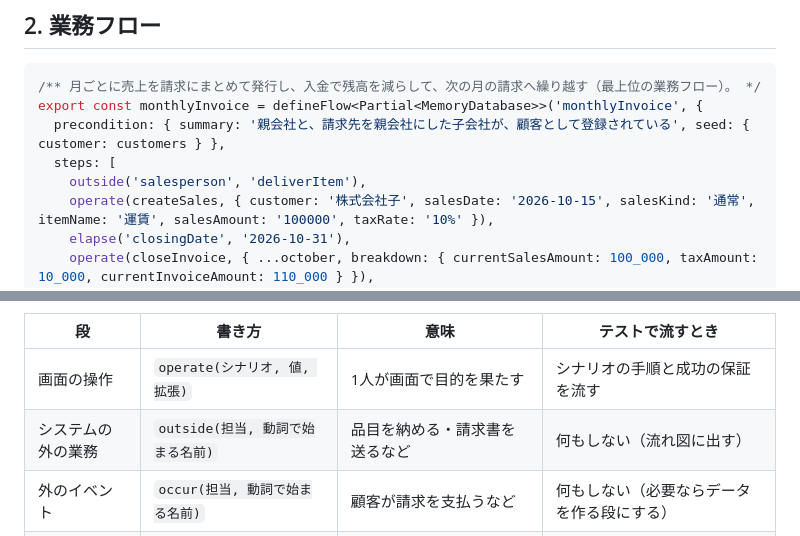
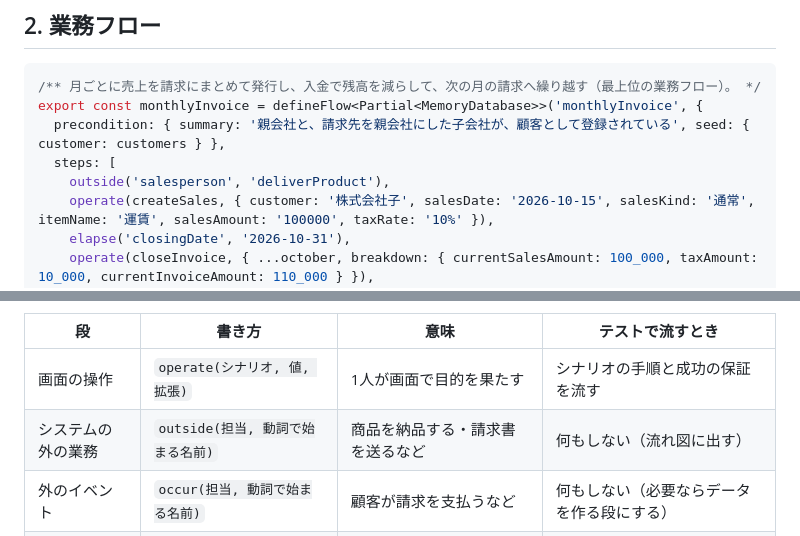
Before and after one commit to Soiya-kun/web-app-framework, a Markdown page: docs/flow-rules.md, 2 parts joined by grey strips. GitHub-like rendering.

```diff
--- a/docs/flow-rules.md
+++ b/docs/flow-rules.md
@@ -24,7 +24,7 @@
 export const monthlyInvoice = defineFlow<Partial<MemoryDatabase>>('monthlyInvoice', {
   precondition: { summary: '親会社と、請求先を親会社にした子会社が、顧客として登録されている', seed: { customer: customers } },
   steps: [
-    outside('salesperson', 'deliverItem'),
+    outside('salesperson', 'deliverProduct'),
     operate(createSales, { customer: '株式会社子', salesDate: '2026-10-15', salesKind: '通常', itemName: '運賃', salesAmount: '100000', taxRate: '10%' }),
     elapse('closingDate', '2026-10-31'),
     operate(closeInvoice, { ...october, breakdown: { currentSalesAmount: 100_000, taxAmount: 10_000, currentInvoiceAmount: 110_000 } }),
@@ -50,7 +50,7 @@ export const monthlyInvoice = defineFlow<Partial<MemoryDatabase>>('monthlyInvoic
 | 段 | 書き方 | 意味 | テストで流すとき |
 | --- | --- | --- | --- |
 | 画面の操作 | `operate(シナリオ, 値, 拡張)` | 1人が画面で目的を果たす | シナリオの手順と成功の保証を流す |
-| システムの外の業務 | `outside(担当, 動詞で始まる名前)` | 品目を納める・請求書を送るなど | 何もしない（流れ図に出す） |
+| システムの外の業務 | `outside(担当, 動詞で始まる名前)` | 商品を納品する・請求書を送るなど | 何もしない（流れ図に出す） |
 | 外のイベント | `occur(担当, 動詞で始まる名前)` | 顧客が請求を支払うなど | 何もしない（必要ならデータを作る段にする） |
 | 時の経過 | `elapse(名詞, 'YYYY-MM-DD')` | 締め日になるなど | テストの今日の日付をその日にする |
 | 子フロー | `nest(業務フロー)` | 別の業務フローをひとまとまりで入れる | 子フローの段を、その場で流す |
```
Also changed, not shown: articles/typesafe-requirements.md (+4 -4 lines), docs/concept.md (+4 -4 lines), images/typesafe-requirements/canvas-hero.png, 11 other files.
